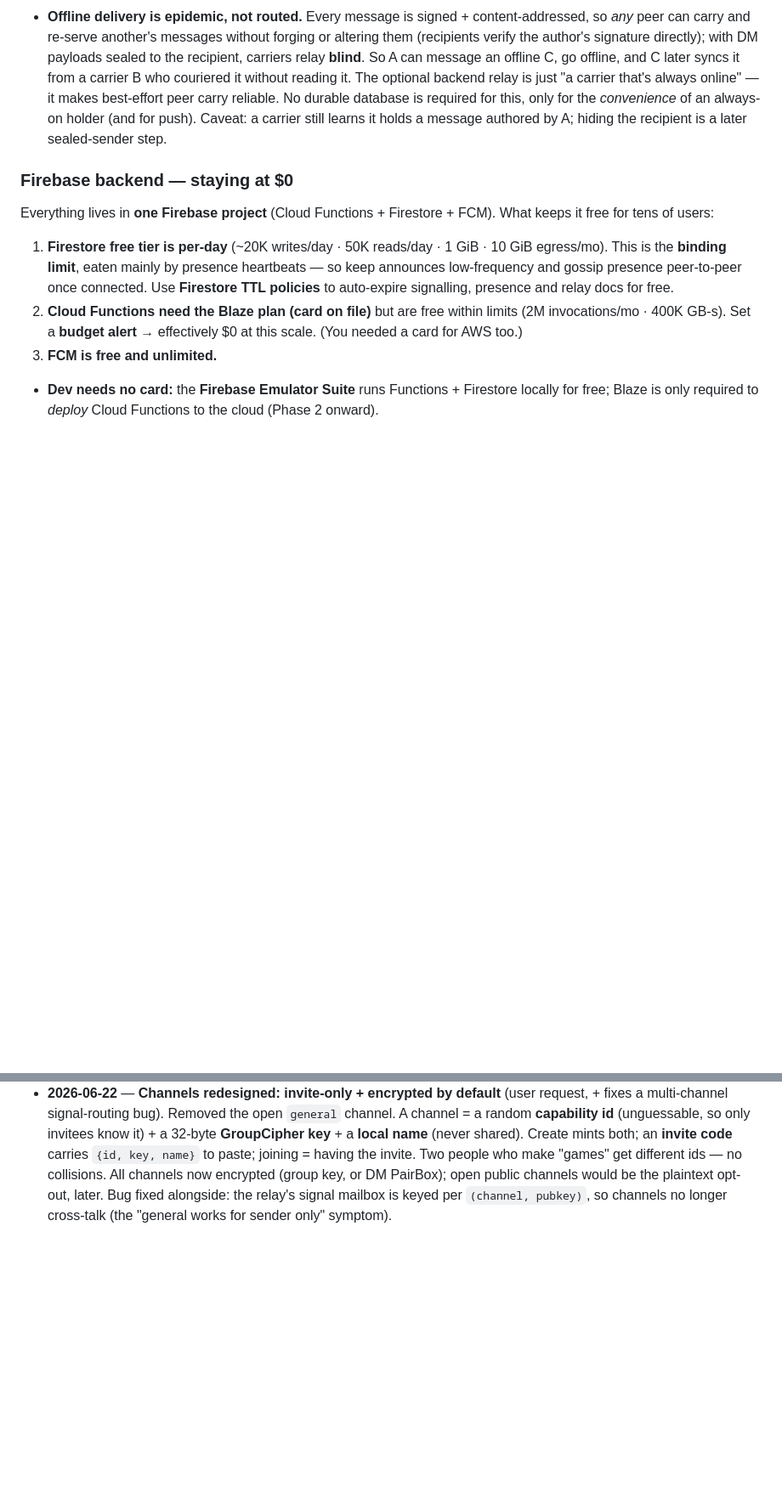
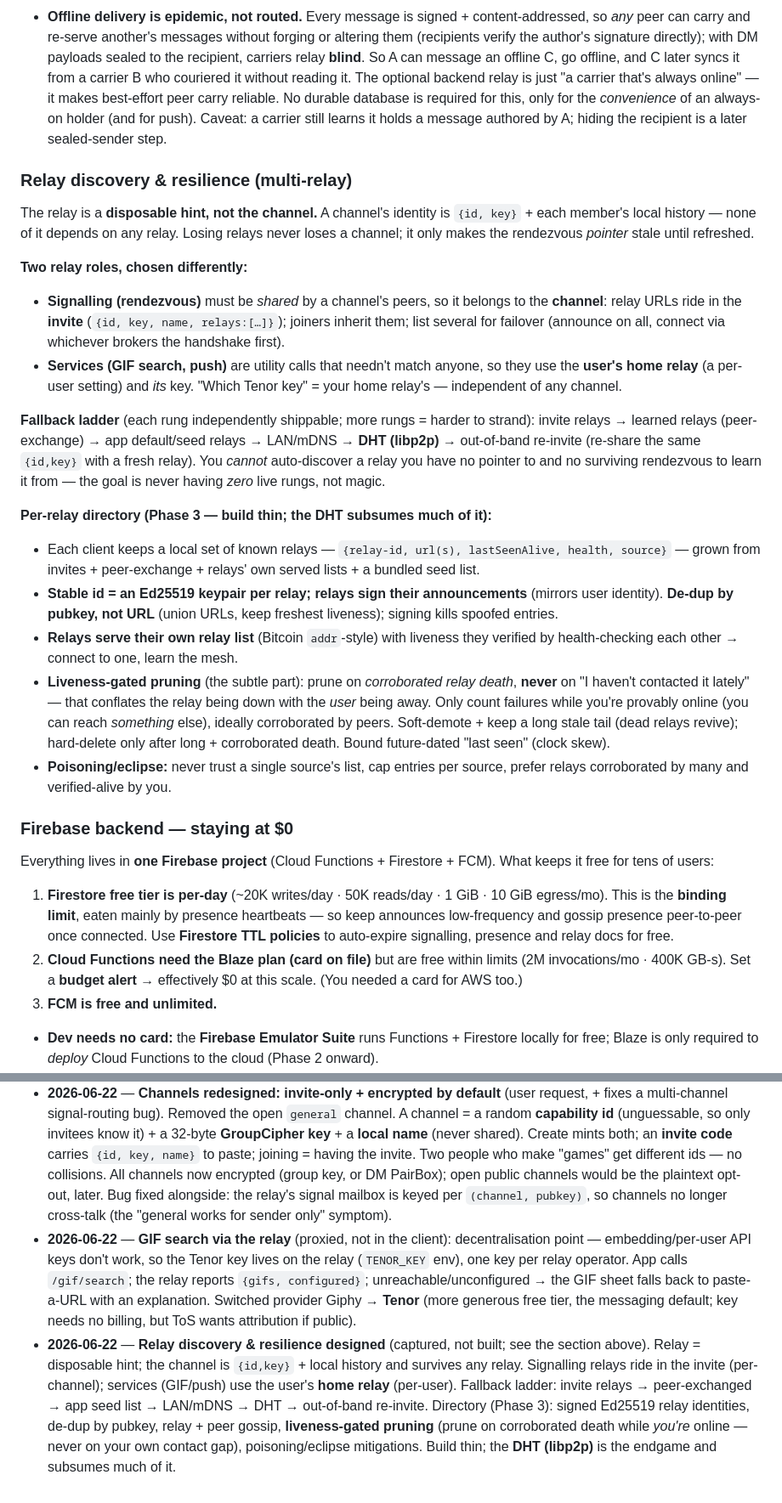
Before and after one commit to spamalot22/hearth, a Markdown page: IMPLEMENTATION_PLAN.md, 2 parts joined by grey strips. Shown at 85% size. Rendered like a GitHub page; blank space fills up the shorter version.

Commit message:
docs: capture relay discovery & resilience design (multi-relay, directory, DHT)
Relay = disposable hint; channel = {id,key}. Per-channel signalling relays (in invite) vs per-user home relay (services). Fallback ladder; Phase-3 relay directory (signed Ed25519 relay ids, gossip, liveness-gated pruning, dedup by pubkey); DHT endgame. Also logs GIF-via-relay + Tenor decisions.

Co-Authored-By: Claude Opus 4.8 <noreply@anthropic.com>

```diff
--- a/IMPLEMENTATION_PLAN.md
+++ b/IMPLEMENTATION_PLAN.md
@@ -161,6 +161,47 @@ Flutter UI — Windows · macOS · Linux · iOS · Android · web
   holder (and for push). Caveat: a carrier still learns it holds a message authored
   by A; hiding the recipient is a later sealed-sender step.
 
+### Relay discovery & resilience (multi-relay)
+
+The relay is a **disposable hint, not the channel.** A channel's identity is
+`{id, key}` + each member's local history — none of it depends on any relay.
+Losing relays never loses a channel; it only makes the rendezvous *pointer* stale
+until refreshed.
+
+**Two relay roles, chosen differently:**
+- **Signalling (rendezvous)** must be *shared* by a channel's peers, so it belongs
+  to the **channel**: relay URLs ride in the **invite** (`{id, key, name,
+  relays:[…]}`); joiners inherit them; list several for failover (announce on all,
+  connect via whichever brokers the handshake first).
+- **Services (GIF search, push)** are utility calls that needn't match anyone, so
+  they use the **user's home relay** (a per-user setting) and *its* key. "Which
+  Tenor key" = your home relay's — independent of any channel.
+
+**Fallback ladder** (each rung independently shippable; more rungs = harder to
+strand): invite relays → learned relays (peer-exchange) → app default/seed relays
+→ LAN/mDNS → **DHT (libp2p)** → out-of-band re-invite (re-share the same `{id,key}`
+with a fresh relay). You *cannot* auto-discover a relay you have no pointer to and
+no surviving rendezvous to learn it from — the goal is never having *zero* live
+rungs, not magic.
+
+**Per-relay directory (Phase 3 — build thin; the DHT subsumes much of it):**
+- Each client keeps a local set of known relays — `{relay-id, url(s),
+  lastSeenAlive, health, source}` — grown from invites + peer-exchange + relays'
+  own served lists + a bundled seed list.
+- **Stable id = an Ed25519 keypair per relay; relays sign their announcements**
+  (mirrors user identity). **De-dup by pubkey, not URL** (union URLs, keep freshest
+  liveness); signing kills spoofed entries.
+- **Relays serve their own relay list** (Bitcoin `addr`-style) with liveness they
+  verified by health-checking each other → connect to one, learn the mesh.
+- **Liveness-gated pruning** (the subtle part): prune on *corroborated relay
+  death*, **never** on "I haven't contacted it lately" — that conflates the relay
+  being down with the *user* being away. Only count failures while you're provably
+  online (you can reach *something* else), ideally corroborated by peers.
+  Soft-demote + keep a long stale tail (dead relays revive); hard-delete only after
+  long + corroborated death. Bound future-dated "last seen" (clock skew).
+- **Poisoning/eclipse:** never trust a single source's list, cap entries per
+  source, prefer relays corroborated by many and verified-alive by you.
+
 ### Firebase backend — staying at $0
 Everything lives in **one Firebase project** (Cloud Functions + Firestore + FCM).
 What keeps it free for tens of users:
@@ -449,3 +498,20 @@ _Goal: backend becomes signalling-only; messages flow peer↔peer._
   public channels would be the plaintext opt-out, later. Bug fixed alongside: the
   relay's signal mailbox is keyed per `(channel, pubkey)`, so channels no longer
   cross-talk (the "general works for sender only" symptom).
+- **2026-06-22** — **GIF search via the relay** (proxied, not in the client):
+  decentralisation point — embedding/per-user API keys don't work, so the Tenor
+  key lives on the relay (`TENOR_KEY` env), one key per relay operator. App calls
+  `/gif/search`; the relay reports `{gifs, configured}`; unreachable/unconfigured
+  → the GIF sheet falls back to paste-a-URL with an explanation. Switched provider
+  Giphy → **Tenor** (more generous free tier, the messaging default; key needs no
+  billing, but ToS wants attribution if public).
+- **2026-06-22** — **Relay discovery & resilience designed** (captured, not built;
+  see the section above). Relay = disposable hint; the channel is `{id,key}` +
+  local history and survives any relay. Signalling relays ride in the invite
+  (per-channel); services (GIF/push) use the user's **home relay** (per-user).
+  Fallback ladder: invite relays → peer-exchanged → app seed list → LAN/mDNS → DHT
+  → out-of-band re-invite. Directory (Phase 3): signed Ed25519 relay identities,
+  de-dup by pubkey, relay + peer gossip, **liveness-gated pruning** (prune on
+  corroborated death while *you're* online — never on your own contact gap),
+  poisoning/eclipse mitigations. Build thin; the **DHT (libp2p)** is the endgame
+  and subsumes much of it.
```
Also changed, not shown: other parts of IMPLEMENTATION_PLAN.md (+8 -0 lines).
